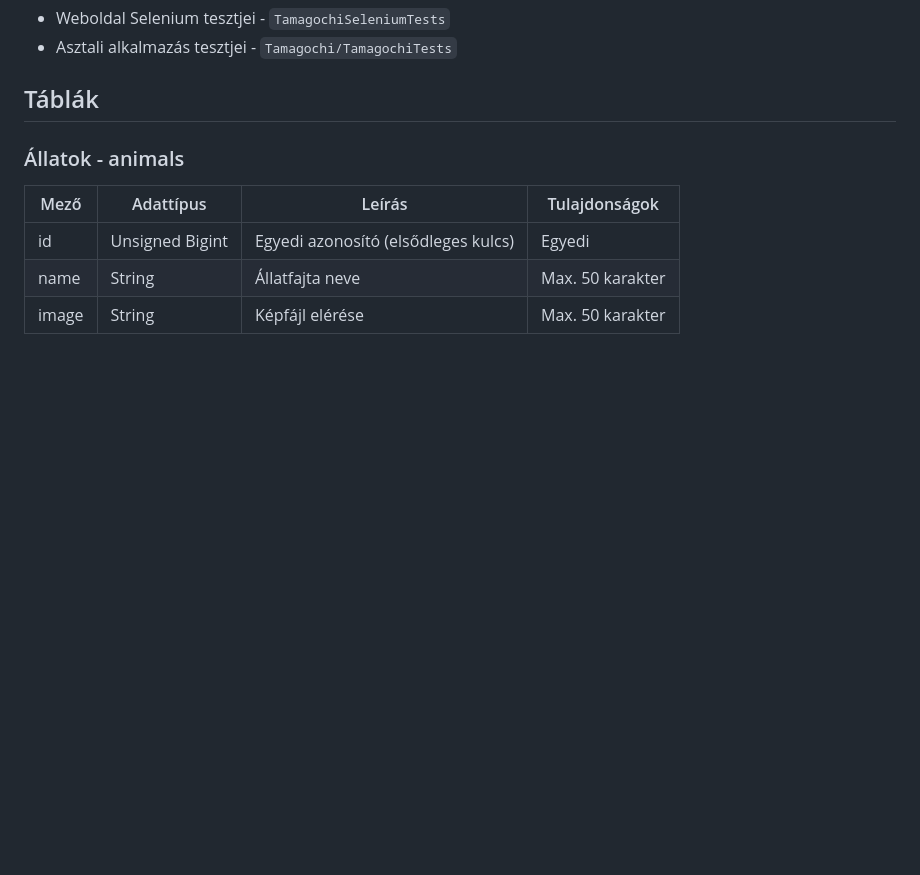
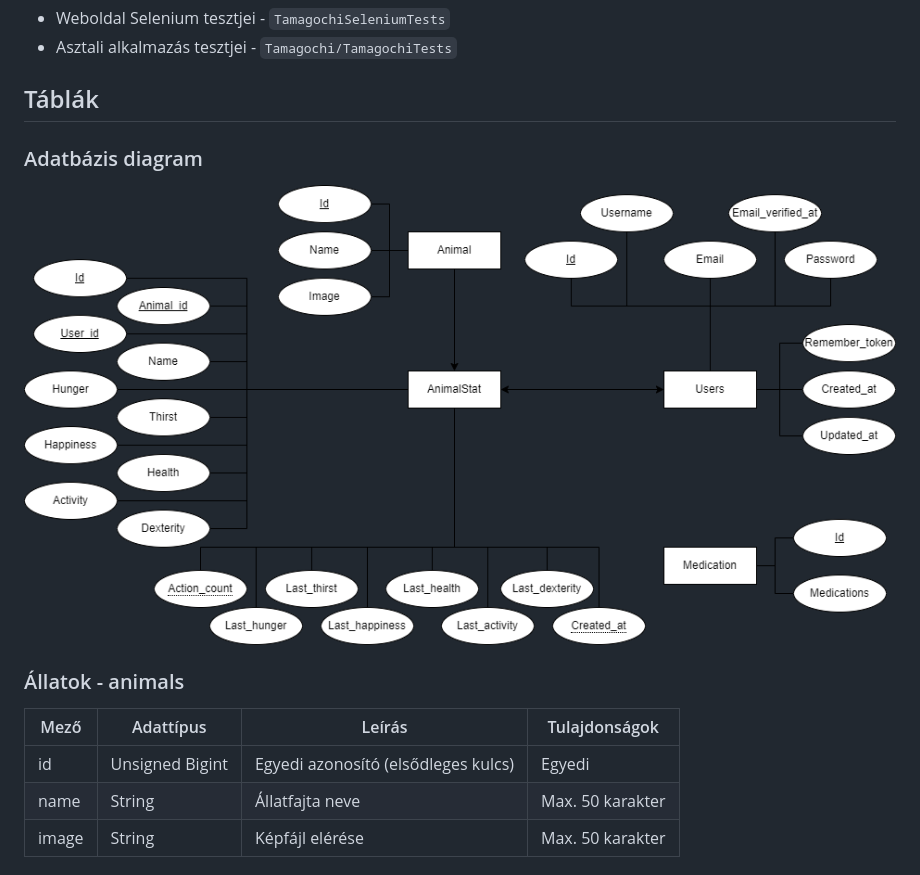
Before and after one commit to szogipeti/tamagochi, a Markdown page: DEVELOPER.md, the part around the change. GitHub-like rendering; pictures changed too: tamagochi_db.drawio.png (added); blank space fills up the shorter version.

Commit message:
Add database diagram to DEVELOPER.md

```diff
--- a/DEVELOPER.md
+++ b/DEVELOPER.md
@@ -45,6 +45,10 @@
 - Asztali alkalmazás tesztjei - `Tamagochi/TamagochiTests`
 
 ## Táblák
+
+### Adatbázis diagram
+
+![Adatbázis diagram](/tamagochi_db.drawio.png)
 
 ### Állatok - animals
 
```
